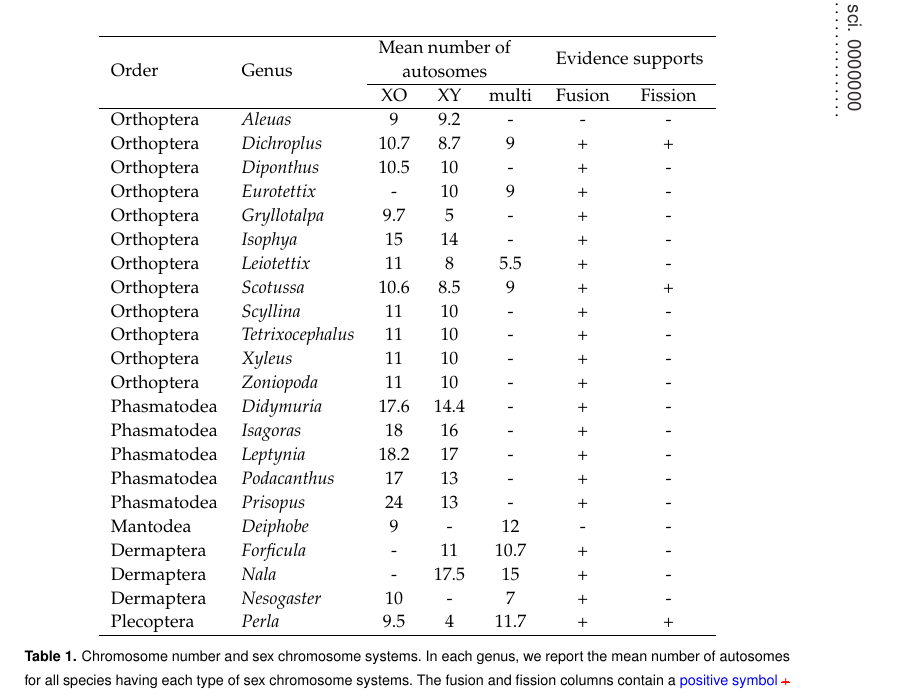
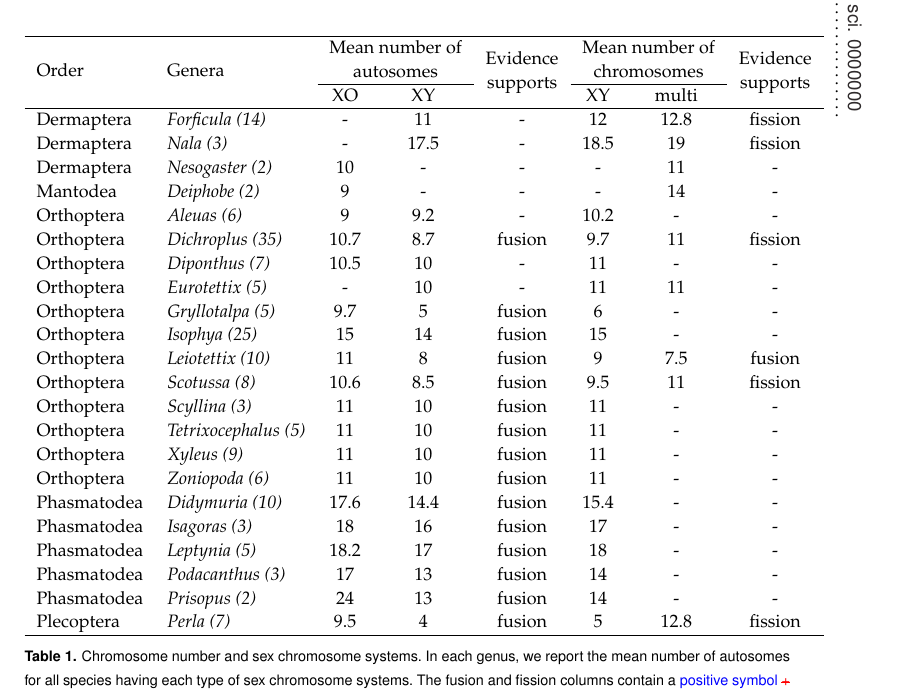
Before and after one commit to Tsylvester8/ProcB-polyneoptera---with-track-changes, a LaTeX document (Author_tex.tex): part of page 15 of 18, cut so that both start at the same text. Compiled offline with pdfLaTeX.

Commit message:
table of sex chrom autosome fusion

```diff
--- a/Author_tex.tex
+++ b/Author_tex.tex
@@ -498,33 +498,37 @@ Bars below the plot indicates the 95\% HPD interval}
 %%%%%%%%%%%%
 \newpage
 \begin{table}[h!]
-\centering
-\begin{tabular}{llccccc}
+\begin{tabular}{llcccccc}
 \hline
-\multirow{2}{*}{Order} & \multirow{2}{*}{Genus} & \multicolumn{3}{l}{\begin{tabular}[c]{@{}c@{}}Mean number of\\ autosomes\end{tabular}} & \multicolumn{2}{l}{Evidence supports} \\ \cline{3-7}
-            &                          & XO   & XY   & multi & Fusion & Fission \\ \hline
-Orthoptera  & \textit{Aleuas}          & 9    & 9.2  & -     & -      & - \\
-Orthoptera  & \textit{Dichroplus}      & 10.7 & 8.7  & 9     & +      & + \\
-Orthoptera  & \textit{Diponthus}       & 10.5 & 10   & -     & +      & - \\
-Orthoptera  & \textit{Eurotettix}      & -    & 10   & 9     & +      & - \\
-Orthoptera  & \textit{Gryllotalpa}     & 9.7  & 5    & -     & +      & - \\
-Orthoptera  & \textit{Isophya}         & 15   & 14   & -     & +      & - \\
-Orthoptera  & \textit{Leiotettix}      & 11   & 8    & 5.5   & +      & - \\
-Orthoptera  & \textit{Scotussa}        & 10.6 & 8.5  & 9     & +      & + \\
-Orthoptera  & \textit{Scyllina}        & 11   & 10   & -     & +      & - \\
-Orthoptera  & \textit{Tetrixocephalus} & 11   & 10   & -     & +      & - \\
-Orthoptera  & \textit{Xyleus}          & 11   & 10   & -     & +      & - \\
-Orthoptera  & \textit{Zoniopoda}       & 11   & 10   & -     & +      & - \\
-Phasmatodea & \textit{Didymuria}       & 17.6 & 14.4 & -     & +      & - \\
-Phasmatodea & \textit{Isagoras}        & 18   & 16   & -     & +      & - \\
-Phasmatodea & \textit{Leptynia}        & 18.2 & 17   & -     & +      & - \\
-Phasmatodea & \textit{Podacanthus}     & 17   & 13   & -     & +      & - \\
-Phasmatodea & \textit{Prisopus}        & 24   & 13   & -     & +      & - \\
-Mantodea    & \textit{Deiphobe}        & 9    & -    & 12    & -      & - \\
-Dermaptera  & \textit{Forficula}       & -    & 11   & 10.7  & +      & - \\
-Dermaptera  & \textit{Nala}            & -    & 17.5 & 15    & +      & - \\
-Dermaptera  & \textit{Nesogaster}      & 10   & -    & 7     & +      & - \\
-Plecoptera  & \textit{Perla}           & 9.5  & 4    & 11.7  & +      & + \\ \hline
+\multirow{2}{*}{Order} &
+  \multirow{2}{*}{Genera} &
+  \multicolumn{2}{c}{\begin{tabular}[c]{@{}c@{}}Mean number of \\ autosomes\end{tabular}} &
+  \multirow{2}{*}{\begin{tabular}[c]{@{}c@{}}Evidence \\ supports\end{tabular}} &
+  \multicolumn{2}{c}{\begin{tabular}[c]{@{}c@{}}Mean number of \\ chromosomes\end{tabular}} &
+  \multirow{2}{*}{\begin{tabular}[c]{@{}c@{}}Evidence\\  supports\end{tabular}} \\ \cline{3-4} \cline{6-7}
+            &                              & XO   & XY   &        & XY   & multi &         \\ \hline
+Dermaptera  & \textit{Forficula (14)}      & -    & 11   & -      & 12   & 12.8  & fission \\
+Dermaptera  & \textit{Nala (3)}            & -    & 17.5 & -      & 18.5 & 19    & fission \\
+Dermaptera  & \textit{Nesogaster (2)}      & 10   & -    & -      & -    & 11    & -       \\
+Mantodea    & \textit{Deiphobe (2)}        & 9    & -    & -      & -    & 14    & -       \\
+Orthoptera  & \textit{Aleuas (6)}          & 9    & 9.2  & -      & 10.2 & -     & -       \\
+Orthoptera  & \textit{Dichroplus (35)}     & 10.7 & 8.7  & fusion & 9.7  & 11    & fission \\
+Orthoptera  & \textit{Diponthus (7)}       & 10.5 & 10   & -      & 11   & -     & -       \\
+Orthoptera  & \textit{Eurotettix (5)}      & -    & 10   & -      & 11   & 11    & -       \\
+Orthoptera  & \textit{Gryllotalpa (5)}     & 9.7  & 5    & fusion & 6    & -     & -       \\
+Orthoptera  & \textit{Isophya (25)}        & 15   & 14   & fusion & 15   & -     & -       \\
+Orthoptera  & \textit{Leiotettix (10)}     & 11   & 8    & fusion & 9    & 7.5   & fusion  \\
+Orthoptera  & \textit{Scotussa (8)}        & 10.6 & 8.5  & fusion & 9.5  & 11    & fission \\
+Orthoptera  & \textit{Scyllina (3)}        & 11   & 10   & fusion & 11   & -     & -       \\
+Orthoptera  & \textit{Tetrixocephalus (5)} & 11   & 10   & fusion & 11   & -     & -       \\
+Orthoptera  & \textit{Xyleus (9)}          & 11   & 10   & fusion & 11   & -     & -       \\
+Orthoptera  & \textit{Zoniopoda (6)}       & 11   & 10   & fusion & 11   & -     & -       \\
+Phasmatodea & \textit{Didymuria (10)}      & 17.6 & 14.4 & fusion & 15.4 & -     & -       \\
+Phasmatodea & \textit{Isagoras (3)}        & 18   & 16   & fusion & 17   & -     & -       \\
+Phasmatodea & \textit{Leptynia (5)}        & 18.2 & 17   & fusion & 18   & -     & -       \\
+Phasmatodea & \textit{Podacanthus (3)}     & 17   & 13   & fusion & 14   & -     & -       \\
+Phasmatodea & \textit{Prisopus (2)}        & 24   & 13   & fusion & 14   & -     & -       \\
+Plecoptera  & \textit{Perla (7)}           & 9.5  & 4    & fusion & 5    & 12.8  & fission \\ \hline
 \end{tabular}
 \caption{Chromosome number and sex chromosome systems. In each genus, we report the mean number of autosomes for all species having each type of sex chromosome systems. The fusion and fission columns contain a
 % TS: added terms positive and negative to avoid any confusion. reply for R2.12
```
